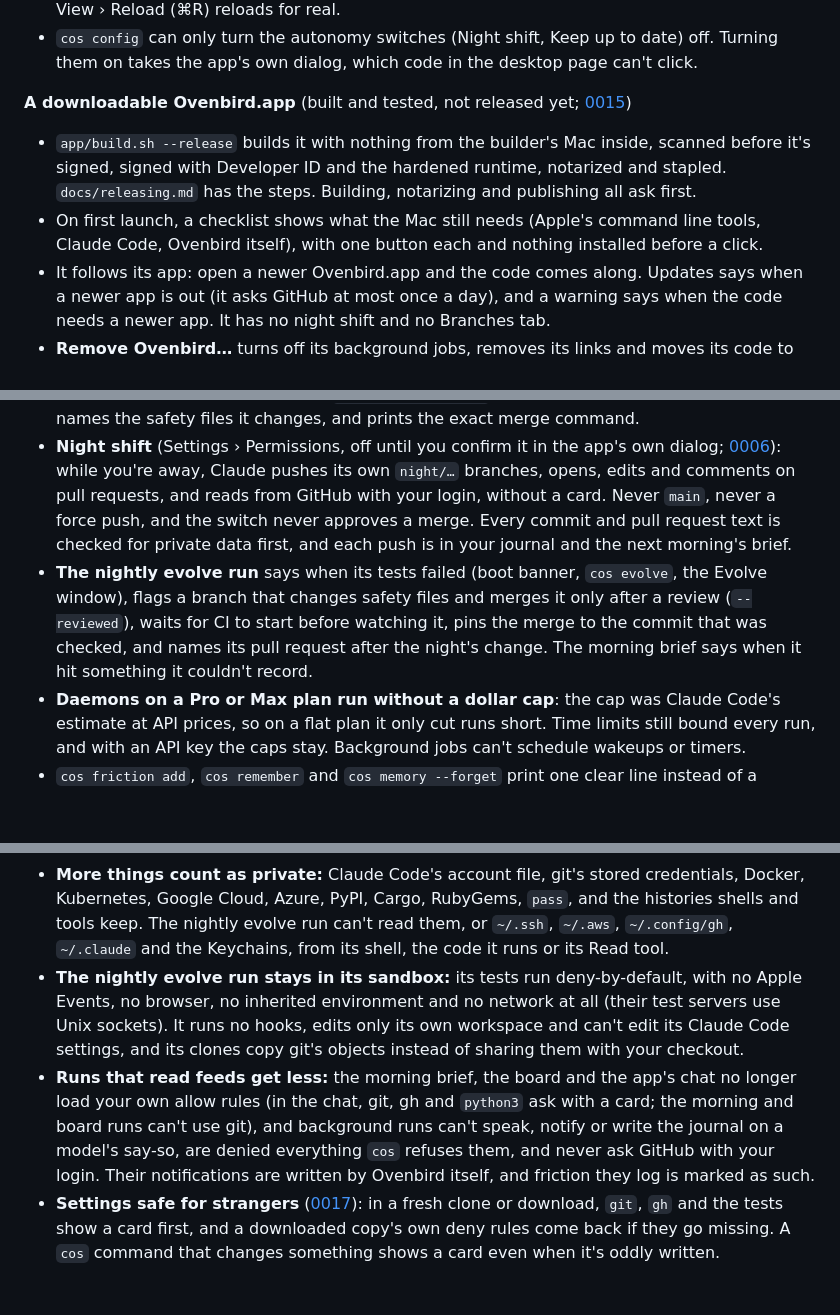
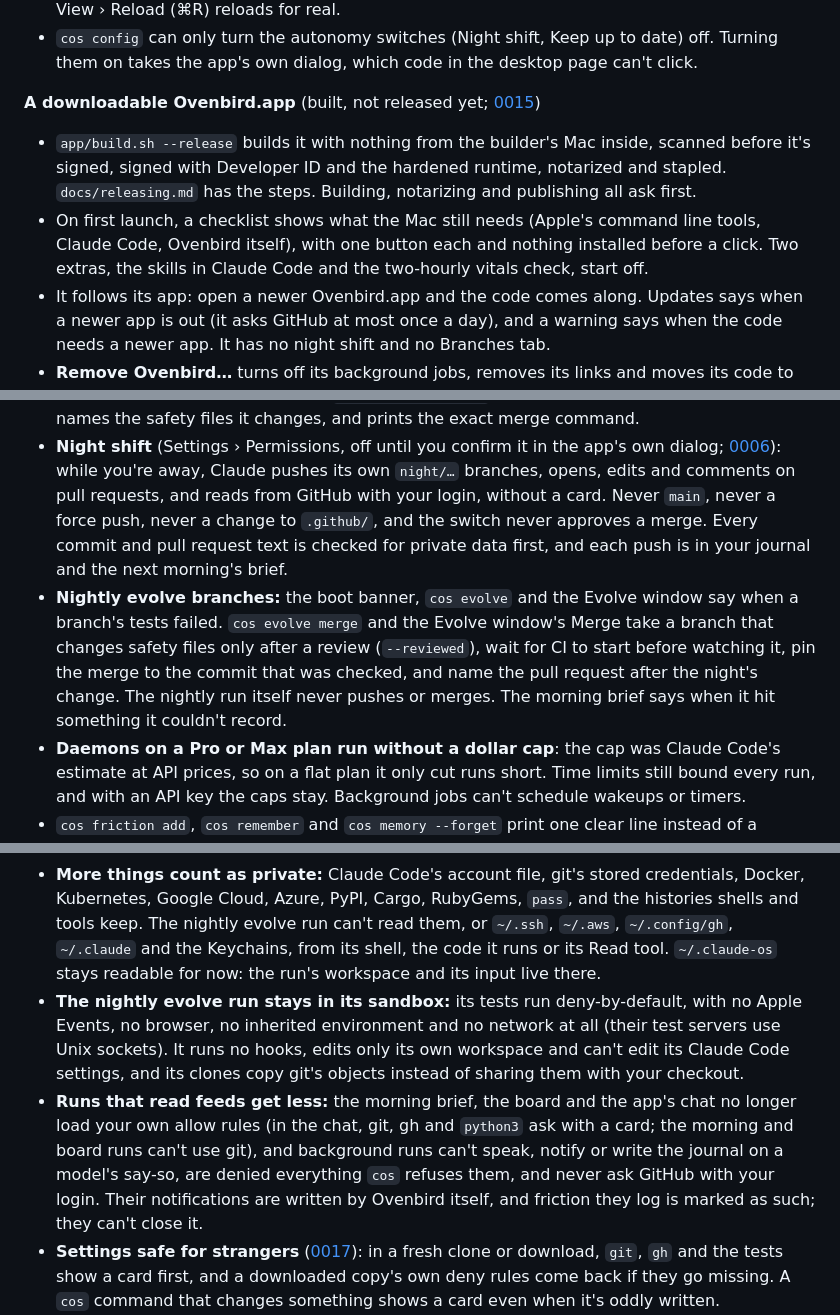
Before and after one commit to NobiResearch/Claude-OS, a Markdown page: CHANGELOG.md, 3 parts joined by grey strips. GitHub-like rendering; blank space fills up the shorter version.

Commit message:
0.8.0's changelog: the nightly run never merges, and the app isn't tested yet
The guardian's review: merging evolve branches is cos evolve merge and the
Evolve window's Merge, never the nightly run; the downloadable app is built
but hasn't been through its pre-release check; ~/.claude-os stays readable to
the nightly run. Also restores three small details the fold dropped.

Co-Authored-By: Claude Opus 5.5 (1M context) <noreply@anthropic.com>
Claude-Session: https://claude.ai/code/session_01QQE8Tyq3NzMixhS8AT6n4T

```diff
--- a/CHANGELOG.md
+++ b/CHANGELOG.md
@@ -105,12 +105,13 @@ merged can come to your Mac by itself if you want it to (decisions 0005 to 0022)
 - `cos config` can only turn the autonomy switches (Night shift, Keep up to date) off. Turning
   them on takes the app's own dialog, which code in the desktop page can't click.
 
-**A downloadable Ovenbird.app** (built and tested, not released yet; [0015](docs/decisions/0015-claude-os-for-everyone.md))
+**A downloadable Ovenbird.app** (built, not released yet; [0015](docs/decisions/0015-claude-os-for-everyone.md))
 - `app/build.sh --release` builds it with nothing from the builder's Mac inside, scanned before
   it's signed, signed with Developer ID and the hardened runtime, notarized and stapled.
   `docs/releasing.md` has the steps. Building, notarizing and publishing all ask first.
 - On first launch, a checklist shows what the Mac still needs (Apple's command line tools,
   Claude Code, Ovenbird itself), with one button each and nothing installed before a click.
+  Two extras, the skills in Claude Code and the two-hourly vitals check, start off.
 - It follows its app: open a newer Ovenbird.app and the code comes along. Updates says when a
   newer app is out (it asks GitHub at most once a day), and a warning says when the code needs a
   newer app. It has no night shift and no Branches tab.
@@ -145,14 +146,15 @@ merged can come to your Mac by itself if you want it to (decisions 0005 to 0022)
 - **Night shift** (Settings › Permissions, off until you confirm it in the app's own dialog;
   [0006](docs/decisions/0006-night-shift-pushes.md)): while you're away, Claude pushes its own
   `night/…` branches, opens, edits and comments on pull requests, and reads from GitHub with your
-  login, without a card. Never `main`, never a force push, and the switch never approves a
-  merge. Every commit and pull request text is checked for private data first, and each push is
+  login, without a card. Never `main`, never a force push, never a change to `.github/`, and the
+  switch never approves a merge. Every commit and pull request text is checked for private data first, and each push is
   in your journal and the next morning's brief.
-- **The nightly evolve run** says when its tests failed (boot banner, `cos evolve`, the Evolve
-  window), flags a branch that changes safety files and merges it only after a review
-  (`--reviewed`), waits for CI to start before watching it, pins the merge to the commit that was
-  checked, and names its pull request after the night's change. The morning brief says when it
-  hit something it couldn't record.
+- **Nightly evolve branches:** the boot banner, `cos evolve` and the Evolve window say when a
+  branch's tests failed. `cos evolve merge` and the Evolve window's Merge take a branch that
+  changes safety files only after a review (`--reviewed`), wait for CI to start before watching
+  it, pin the merge to the commit that was checked, and name the pull request after the night's
+  change. The nightly run itself never pushes or merges. The morning brief says when it hit
+  something it couldn't record.
 - **Daemons on a Pro or Max plan run without a dollar cap**: the cap was Claude Code's estimate
   at API prices, so on a flat plan it only cut runs short. Time limits still bound every run, and
   with an API key the caps stay. Background jobs can't schedule wakeups or timers.
@@ -171,7 +173,7 @@ merged can come to your Mac by itself if you want it to (decisions 0005 to 0022)
   Docker, Kubernetes, Google Cloud, Azure, PyPI, Cargo, RubyGems, `pass`, and the histories
   shells and tools keep. The nightly evolve run can't read them, or `~/.ssh`, `~/.aws`,
   `~/.config/gh`, `~/.claude` and the Keychains, from its shell, the code it runs or its Read
-  tool.
+  tool. `~/.claude-os` stays readable for now: the run's workspace and its input live there.
 - **The nightly evolve run stays in its sandbox:** its tests run deny-by-default, with no Apple
   Events, no browser, no inherited environment and no network at all (their test servers use
   Unix sockets). It runs no hooks, edits only its own workspace and can't edit its Claude Code
@@ -180,7 +182,8 @@ merged can come to your Mac by itself if you want it to (decisions 0005 to 0022)
   load your own allow rules (in the chat, git, gh and `python3` ask with a card; the morning and
   board runs can't use git), and background runs can't speak, notify or write the journal on a
   model's say-so, are denied everything `cos` refuses them, and never ask GitHub with your login.
-  Their notifications are written by Ovenbird itself, and friction they log is marked as such.
+  Their notifications are written by Ovenbird itself, and friction they log is marked as such;
+  they can't close it.
 - **Settings safe for strangers** ([0017](docs/decisions/0017-stranger-safe-settings.md)): in a
   fresh clone or download, `git`, `gh` and the tests show a card first, and a downloaded copy's
   own deny rules come back if they go missing. A `cos` command that changes something shows a
```
